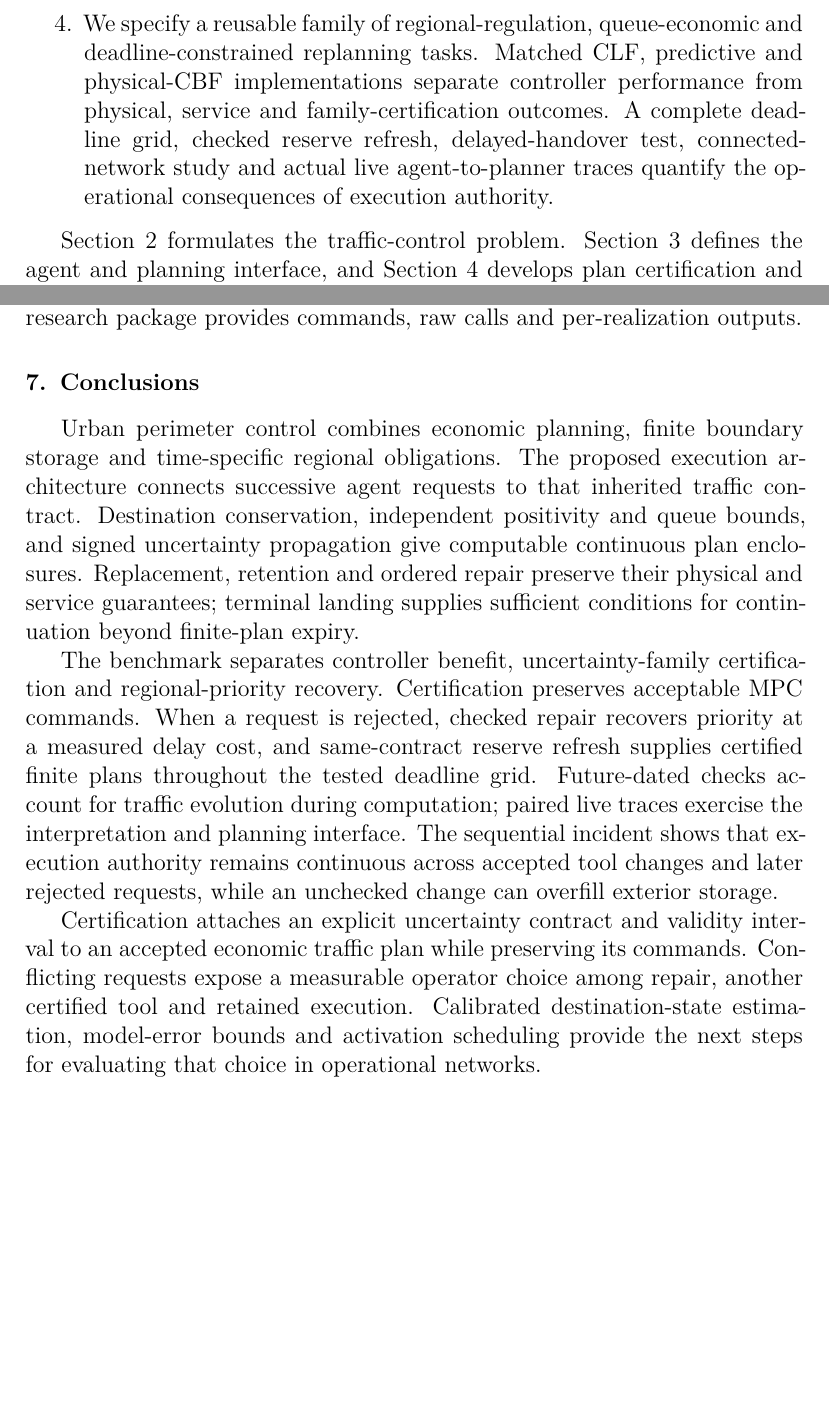
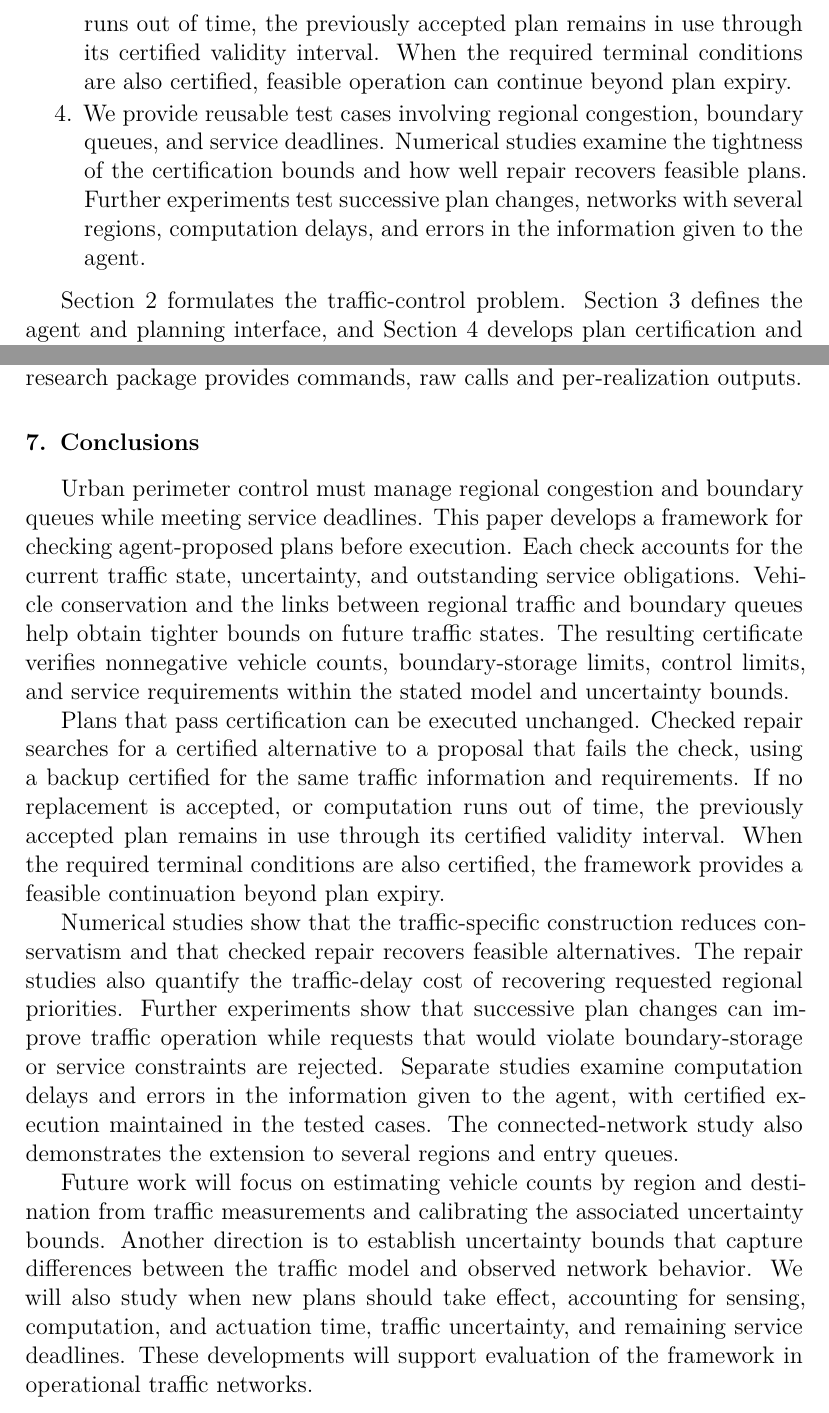
Before and after one commit to AlienEslami/agentic-perimeter-runtime-certification, a LaTeX paper (paper/main.tex): two parts of pages 5 and 38 of 59, joined at a grey line, cut at the place of the change, the shorter picture padded with empty space. The pictures show the PDF file paper/main.pdf that the author committed with the source.

Commit message:
Clarify contributions conclusions and future work

```diff
--- a/paper/main.tex
+++ b/paper/main.tex
@@ -209 +191,0 @@ give terminal conditions for certified continuation beyond finite-plan expiry.
-\item We specify a reusable family of regional-regulation, queue-economic and deadline-constrained replanning tasks. Matched CLF, predictive and physical-CBF implementations separate controller performance from physical, service and family-certification outcomes. A complete deadline grid, checked reserve refresh, delayed-handover test, connected-network study and actual live agent-to-planner traces quantify the operational consequences of execution authority.
@@ -209,0 +195,2 @@ give terminal conditions for certified continuation beyond finite-plan expiry.
+current traffic state, uncertainty, existing service obligations, and plan
+timing.
@@ -209,0 +201 @@ give terminal conditions for certified continuation beyond finite-plan expiry.
+queues and regional traffic to obtain tighter bounds on future traffic
@@ -209,0 +206,2 @@ give terminal conditions for certified continuation beyond finite-plan expiry.
+plans. Plans that pass certification can be executed unchanged. With a
+backup certified for the same traffic information and requirements, a
@@ -210,3 +211,13 @@ give terminal conditions for certified continuation beyond finite-plan expiry.
+of time, the previously accepted plan remains in use through its certified
+validity interval. When the required terminal conditions are also certified,
+feasible operation can continue beyond plan expiry.
+
+\item We provide reusable test cases involving regional congestion, boundary
+queues, and service deadlines. Numerical studies examine the tightness of
+the certification bounds and how well repair recovers feasible plans.
+Further experiments test successive plan changes, networks with several
+regions, computation delays, and errors in the information given to the
+agent.
 \end{enumerate}
 
 Section~\ref{sec:new-problem} formulates the traffic-control problem. Section~\ref{sec:new-agent} defines the agent and planning interface, and Section~\ref{sec:new-certification} develops plan certification and execution. Section~\ref{sec:new-evidence} evaluates the method; Section~\ref{sec:new-discussion} discusses operational implications. Detailed proofs and numerical specifications appear in the appendices and supplement.
@@ -1788,31 +1799,43 @@ package provides commands, raw calls and per-realization outputs.
 \section{Conclusions}
 \label{sec:new-conclusion}
 
-Urban perimeter control combines economic planning, finite boundary storage
-and time-specific regional obligations. The proposed execution architecture
-connects successive agent requests to that inherited traffic contract.
-Destination conservation, independent positivity and queue bounds, and
-signed uncertainty propagation give computable continuous plan enclosures.
-Replacement, retention and ordered repair preserve their physical and service
-guarantees; terminal landing supplies sufficient conditions for continuation
-beyond finite-plan expiry.
-
-The benchmark separates controller benefit, uncertainty-family certification
-and regional-priority recovery. Certification preserves acceptable MPC
-commands. When a request is rejected, checked repair recovers priority at a
-measured delay cost, and same-contract reserve refresh supplies certified
-finite plans throughout the tested deadline grid. Future-dated checks account
-for traffic evolution during computation; paired live traces exercise the
-interpretation and planning interface.
-The sequential incident shows that execution authority remains continuous
-across accepted tool changes and later rejected requests, while an unchecked
-change can overfill exterior storage.
-
-Certification attaches an explicit uncertainty contract and validity
-interval to an accepted economic traffic plan while preserving its commands. Conflicting requests expose a measurable operator
-choice among repair, another certified tool and retained execution. Calibrated
-destination-state estimation, model-error bounds and activation scheduling
-provide the next steps for evaluating that choice in operational networks.
+Urban perimeter control must manage regional congestion and boundary queues
+while meeting service deadlines. This paper develops a framework for
+checking agent-proposed plans before execution. Each check accounts for the
+current traffic state, uncertainty, and outstanding service obligations.
+Vehicle conservation and the links between regional traffic and boundary
+queues help obtain tighter bounds on future traffic states. The resulting
+certificate verifies nonnegative vehicle counts, boundary-storage limits,
+control limits, and service requirements within the stated model and
+uncertainty bounds.
+
+Plans that pass certification can be executed unchanged. Checked repair
+searches for a certified alternative to a proposal that fails the check,
+using a backup certified for the same traffic information and requirements.
+If no replacement is accepted, or computation runs out of time, the
+previously accepted plan remains in use through its certified validity
+interval. When the required terminal conditions are also certified, the
+framework provides a feasible continuation beyond plan expiry.
+
+Numerical studies show that the traffic-specific construction reduces
+conservatism and that checked repair recovers feasible alternatives. The
+repair studies also quantify the traffic-delay cost of recovering requested
+regional priorities. Further experiments show that successive plan changes
+can improve traffic operation while requests that would violate
+boundary-storage or service constraints are rejected. Separate studies
+examine computation delays and errors in the information given to the agent,
+with certified execution maintained in the tested cases. The
+connected-network study also demonstrates the extension to several regions
+and entry queues.
+
+Future work will focus on estimating vehicle counts by region and
+destination from traffic measurements and calibrating the associated
+uncertainty bounds. Another direction is to establish uncertainty bounds
+that capture differences between the traffic model and observed network
+behavior. We will also study when new plans should take effect, accounting
+for sensing, computation, and actuation time, traffic uncertainty, and
+remaining service deadlines. These developments will support evaluation of
+the framework in operational traffic networks.
 
 \FloatBarrier
 \input{submission_declarations.tex}
```
Also changed, not shown: paper/main_ieee.tex (+67 -44 lines), paper/README.md, paper/main.pdf, paper/main_ieee.pdf, paper/main.tex (33 more changed lines), 2 other files.
